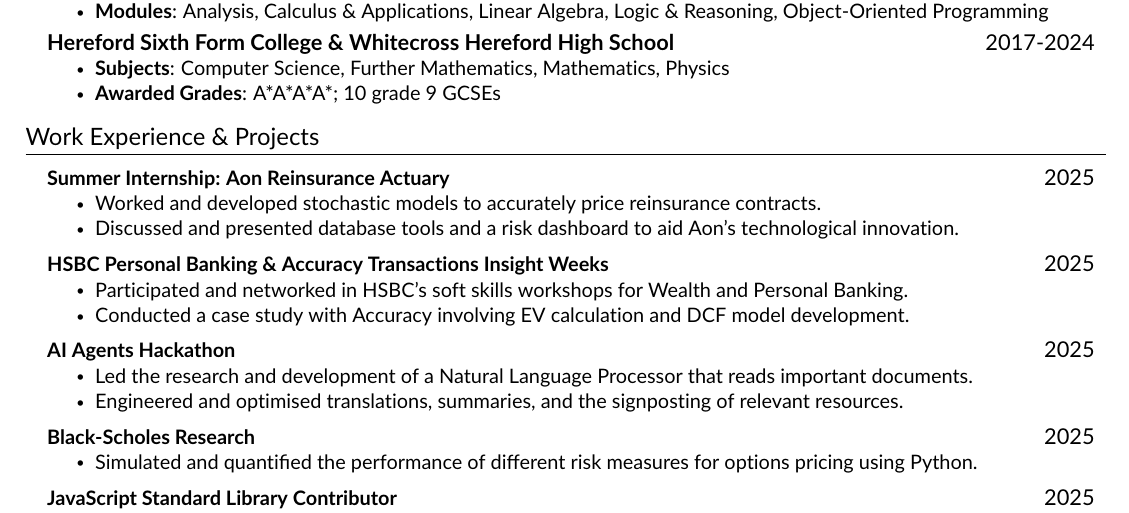
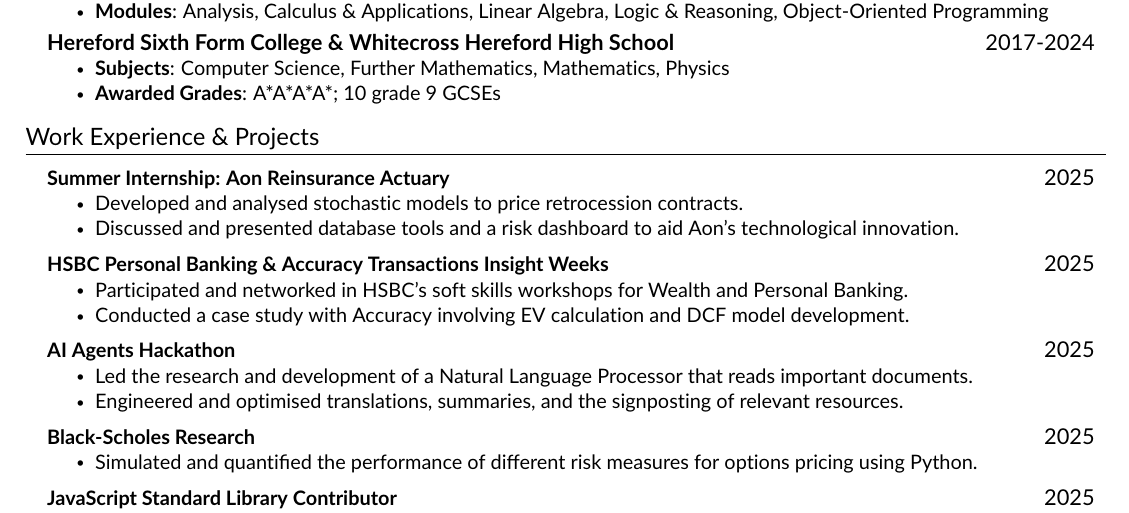
Before and after one commit to notacountry/CV, a LaTeX CV (resume.tex, which reads src/experience.tex): part of the page, cut so that both start at the same text. Compiled offline with pdfLaTeX.

Commit message:
Updates from Overleaf

```diff
--- a/src/experience.tex
+++ b/src/experience.tex
@@ -4,7 +4,7 @@
     \resumeProjectHeading
     {\textbf{Summer Internship: Aon Reinsurance Actuary}}{2025}
     \resumeItemListStart
-        \resumeItem{Worked and developed stochastic models to accurately price reinsurance contracts.}
+        \resumeItem{Developed and analysed stochastic models to price retrocession contracts.}
         \resumeItem{Discussed and presented database tools and a risk dashboard to aid Aon's technological innovation.}
     \resumeItemListEnd
 
```
